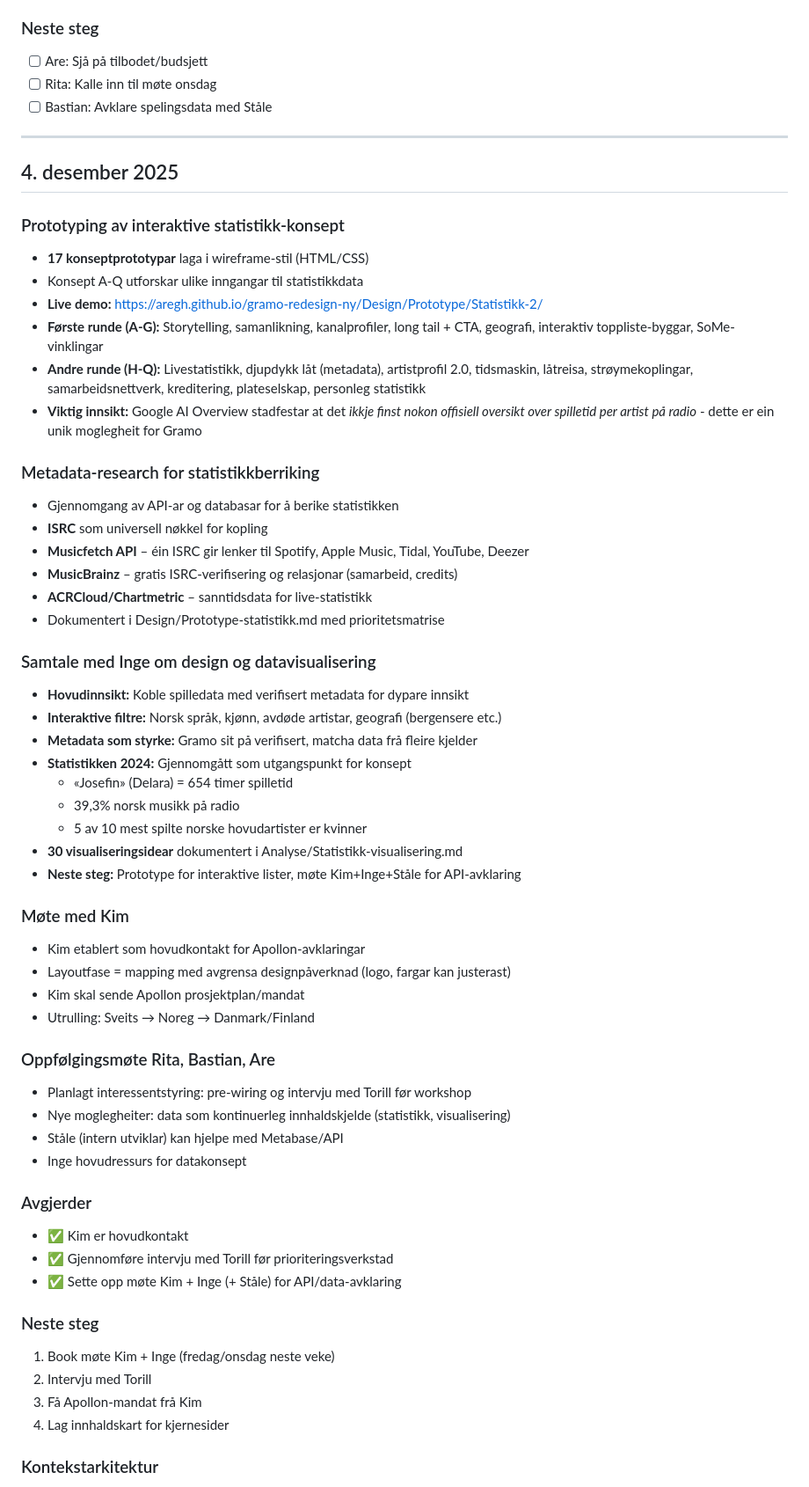
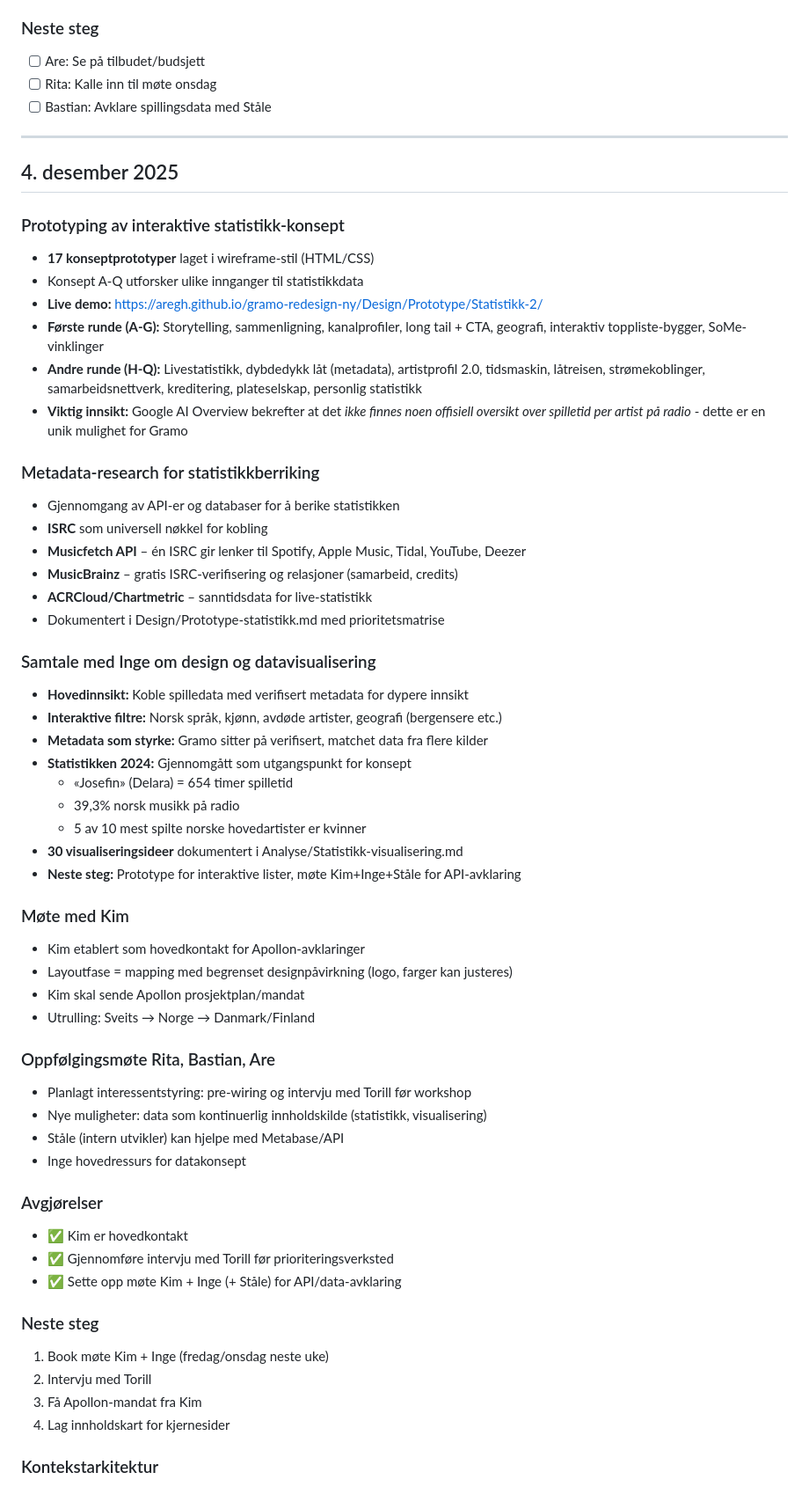
Before and after one commit to aregh/gramo-redesign-ny, a Markdown page: LOGG.md, the part around one of its changes. Shown at 88% size. Rendered like a GitHub page.

```diff
--- a/LOGG.md
+++ b/LOGG.md
@@ -100,62 +141,62 @@
 
 ### Neste steg
-- [ ] Are: Sjå på tilbodet/budsjett
+- [ ] Are: Se på tilbudet/budsjett
 - [ ] Rita: Kalle inn til møte onsdag
-- [ ] Bastian: Avklare spelingsdata med Ståle
+- [ ] Bastian: Avklare spillingsdata med Ståle
 
 ---
 
 ## 4. desember 2025
 
 ### Prototyping av interaktive statistikk-konsept
-- **17 konseptprototypar** laga i wireframe-stil (HTML/CSS)
-- Konsept A-Q utforskar ulike inngangar til statistikkdata
+- **17 konseptprototyper** laget i wireframe-stil (HTML/CSS)
+- Konsept A-Q utforsker ulike innganger til statistikkdata
 - **Live demo:** https://aregh.github.io/gramo-redesign-ny/Design/Prototype/Statistikk-2/
-- **Første runde (A-G):** Storytelling, samanlikning, kanalprofiler, long tail + CTA, geografi, interaktiv toppliste-byggar, SoMe-vinklingar
-- **Andre runde (H-Q):** Livestatistikk, djupdykk låt (metadata), artistprofil 2.0, tidsmaskin, låtreisa, strøymekoplingar, samarbeidsnettverk, kreditering, plateselskap, personleg statistikk
-- **Viktig innsikt:** Google AI Overview stadfestar at det *ikkje finst nokon offisiell oversikt over spilletid per artist på radio* - dette er ein unik moglegheit for Gramo
+- **Første runde (A-G):** Storytelling, sammenligning, kanalprofiler, long tail + CTA, geografi, interaktiv toppliste-bygger, SoMe-vinklinger
+- **Andre runde (H-Q):** Livestatistikk, dybdedykk låt (metadata), artistprofil 2.0, tidsmaskin, låtreisen, strømekoblinger, samarbeidsnettverk, kreditering, plateselskap, personlig statistikk
+- **Viktig innsikt:** Google AI Overview bekrefter at det *ikke finnes noen offisiell oversikt over spilletid per artist på radio* - dette er en unik mulighet for Gramo
 
 ### Metadata-research for statistikkberriking
-- Gjennomgang av API-ar og databasar for å berike statistikken
-- **ISRC** som universell nøkkel for kopling
-- **Musicfetch API** – éin ISRC gir lenker til Spotify, Apple Music, Tidal, YouTube, Deezer
-- **MusicBrainz** – gratis ISRC-verifisering og relasjonar (samarbeid, credits)
+- Gjennomgang av API-er og databaser for å berike statistikken
+- **ISRC** som universell nøkkel for kobling
+- **Musicfetch API** – én ISRC gir lenker til Spotify, Apple Music, Tidal, YouTube, Deezer
+- **MusicBrainz** – gratis ISRC-verifisering og relasjoner (samarbeid, credits)
 - **ACRCloud/Chartmetric** – sanntidsdata for live-statistikk
 - Dokumentert i Design/Prototype-statistikk.md med prioritetsmatrise
 
 ### Samtale med Inge om design og datavisualisering
-- **Hovudinnsikt:** Koble spilledata med verifisert metadata for dypare innsikt
-- **Interaktive filtre:** Norsk språk, kjønn, avdøde artistar, geografi (bergensere etc.)
-- **Metadata som styrke:** Gramo sit på verifisert, matcha data frå fleire kjelder
+- **Hovedinnsikt:** Koble spilledata med verifisert metadata for dypere innsikt
+- **Interaktive filtre:** Norsk språk, kjønn, avdøde artister, geografi (bergensere etc.)
+- **Metadata som styrke:** Gramo sitter på verifisert, matchet data fra flere kilder
 - **Statistikken 2024:** Gjennomgått som utgangspunkt for konsept
   - «Josefin» (Delara) = 654 timer spilletid
   - 39,3% norsk musikk på radio
-  - 5 av 10 mest spilte norske hovudartister er kvinner
-- **30 visualiseringsidear** dokumentert i Analyse/Statistikk-visualisering.md
+  - 5 av 10 mest spilte norske hovedartister er kvinner
+- **30 visualiseringsideer** dokumentert i Analyse/Statistikk-visualisering.md
 - **Neste steg:** Prototype for interaktive lister, møte Kim+Inge+Ståle for API-avklaring
 
 ### Møte med Kim
-- Kim etablert som hovudkontakt for Apollon-avklaringar
-- Layoutfase = mapping med avgrensa designpåverknad (logo, fargar kan justerast)
+- Kim etablert som hovedkontakt for Apollon-avklaringer
+- Layoutfase = mapping med begrenset designpåvirkning (logo, farger kan justeres)
 - Kim skal sende Apollon prosjektplan/mandat
-- Utrulling: Sveits → Noreg → Danmark/Finland
+- Utrulling: Sveits → Norge → Danmark/Finland
 
 ### Oppfølgingsmøte Rita, Bastian, Are
 - Planlagt interessentstyring: pre-wiring og intervju med Torill før workshop
-- Nye moglegheiter: data som kontinuerleg innhaldskjelde (statistikk, visualisering)
-- Ståle (intern utviklar) kan hjelpe med Metabase/API
-- Inge hovudressurs for datakonsept
+- Nye muligheter: data som kontinuerlig innholdskilde (statistikk, visualisering)
+- Ståle (intern utvikler) kan hjelpe med Metabase/API
+- Inge hovedressurs for datakonsept
 
-### Avgjerder
-- ✅ Kim er hovudkontakt
-- ✅ Gjennomføre intervju med Torill før prioriteringsverkstad
+### Avgjørelser
+- ✅ Kim er hovedkontakt
+- ✅ Gjennomføre intervju med Torill før prioriteringsverksted
 - ✅ Sette opp møte Kim + Inge (+ Ståle) for API/data-avklaring
 
 ### Neste steg
-1. Book møte Kim + Inge (fredag/onsdag neste veke)
+1. Book møte Kim + Inge (fredag/onsdag neste uke)
 2. Intervju med Torill
-3. Få Apollon-mandat frå Kim
-4. Lag innhaldskart for kjernesider
+3. Få Apollon-mandat fra Kim
+4. Lag innholdskart for kjernesider
 
 ### Kontekstarkitektur
 - Ny mappestruktur implementert
```
Also changed, not shown: other parts of LOGG.md (+114 -73 lines), 2DOS.md (+104 -100 lines), KONTEKST.md (+8 -6 lines).
